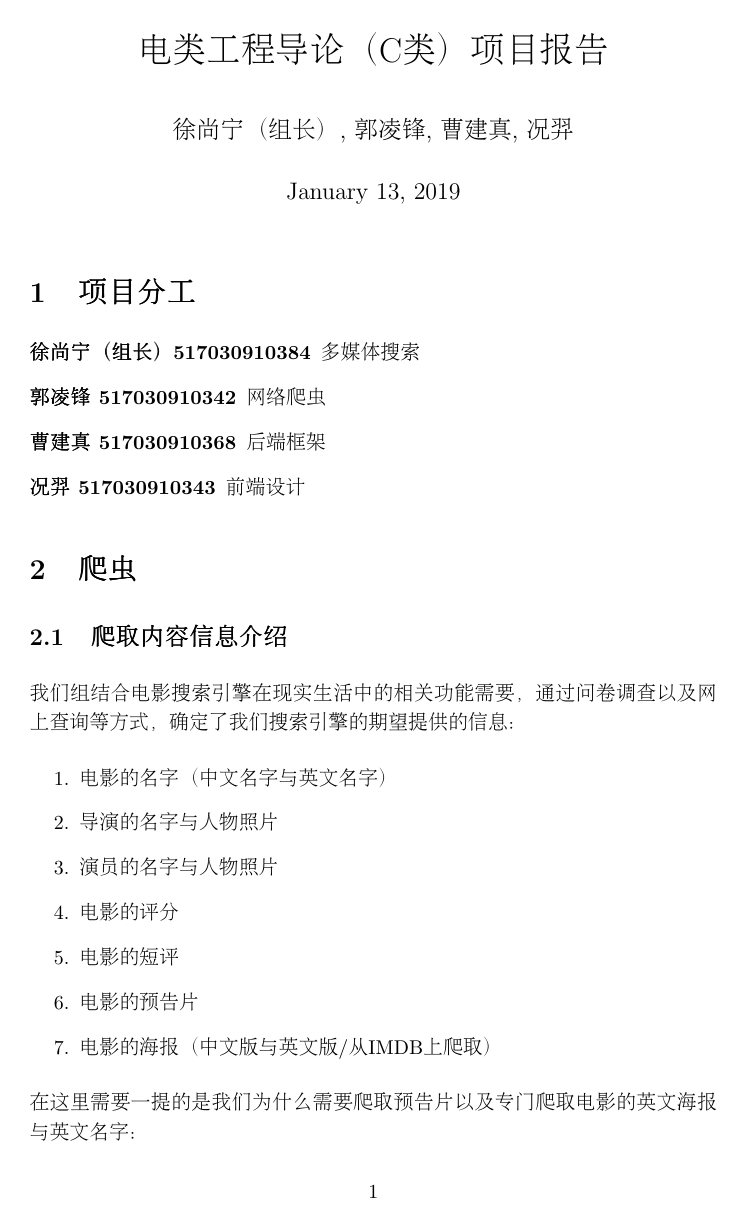
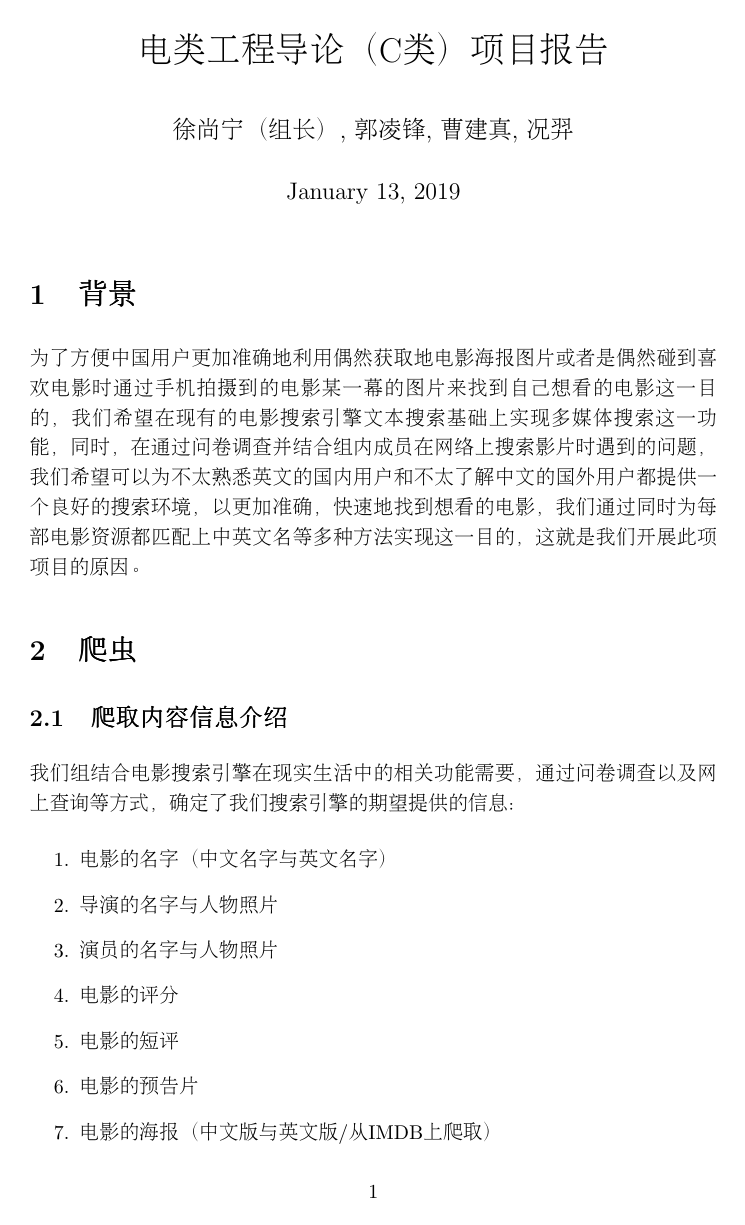
Before and after one commit to xushangning/ee208, a LaTeX document (report/main.tex, which reads report/background.tex): page 1 of 9 before the commit and page 1 of 10 after it. Compiled offline with pdfLaTeX.

Commit message:
报告：项目背景

```diff
--- /dev/null
+++ b/report/background.tex
@@ -0,0 +1,9 @@
+\documentclass[main.tex]{subfiles}
+
+\begin{document}
+
+\section{背景}
+
+为了方便中国用户更加准确地利用偶然获取地电影海报图片或者是偶然碰到喜欢电影时通过手机拍摄到的电影某一幕的图片来找到自己想看的电影这一目的，我们希望在现有的电影搜索引擎文本搜索基础上实现多媒体搜索这一功能，同时，在通过问卷调查并结合组内成员在网络上搜索影片时遇到的问题，我们希望可以为不太熟悉英文的国内用户和不太了解中文的国外用户都提供一个良好的搜索环境，以更加准确，快速地找到想看的电影，我们通过同时为每部电影资源都匹配上中英文名等多种方法实现这一目的，这就是我们开展此项项目的原因。
+
+\end{document}
```
Also changed, not shown: report/main.tex (+2 -1 lines).
